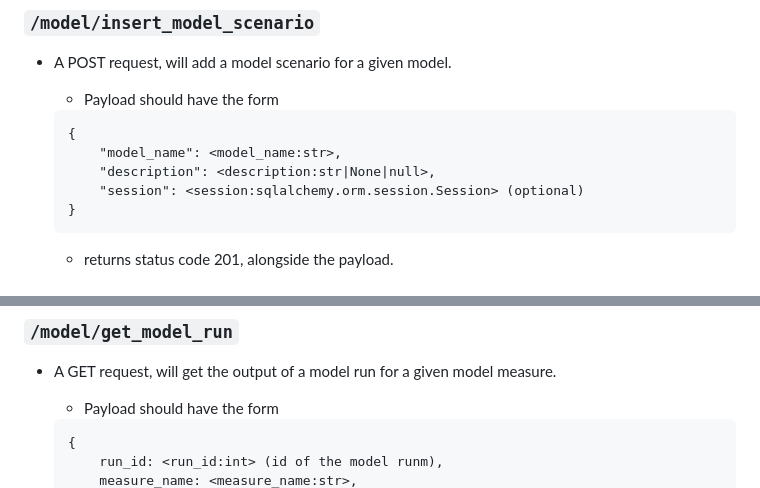
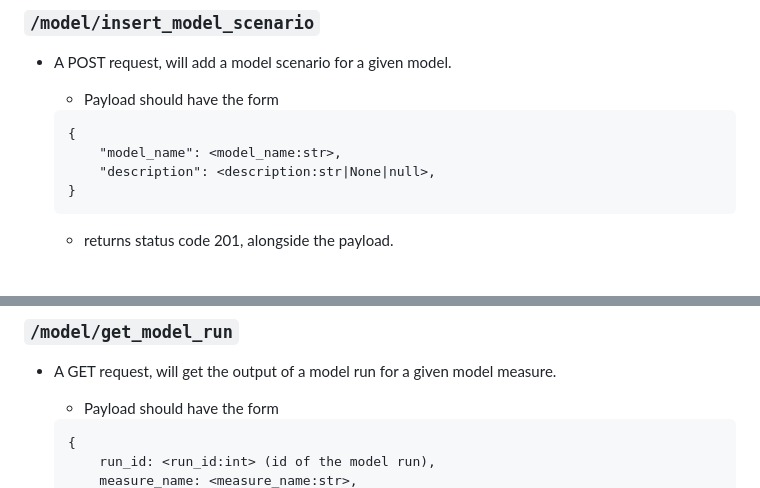
Before and after one commit to alan-turing-institute/DTBase, a Markdown page: dtbase/backend/README.md, 2 parts joined by grey strips. Rendered like a GitHub page.

````diff
--- a/dtbase/backend/README.md
+++ b/dtbase/backend/README.md
@@ -355,7 +355,6 @@ API endpoints for the models is as follows.
     {
         "model_name": <model_name:str>,
         "description": <description:str|None|null>,
-        "session": <session:sqlalchemy.orm.session.Session> (optional)
     }
     ```
 
@@ -486,5 +484,5 @@ API endpoints for the models is as follows.
     - Payload should have the form
     ```
     {
-        run_id: <run_id:int> (id of the model runm),
+        run_id: <run_id:int> (id of the model run),
         measure_name: <measure_name:str>,
````
Also changed, not shown: other parts of dtbase/backend/README.md (+0 -2 lines).
